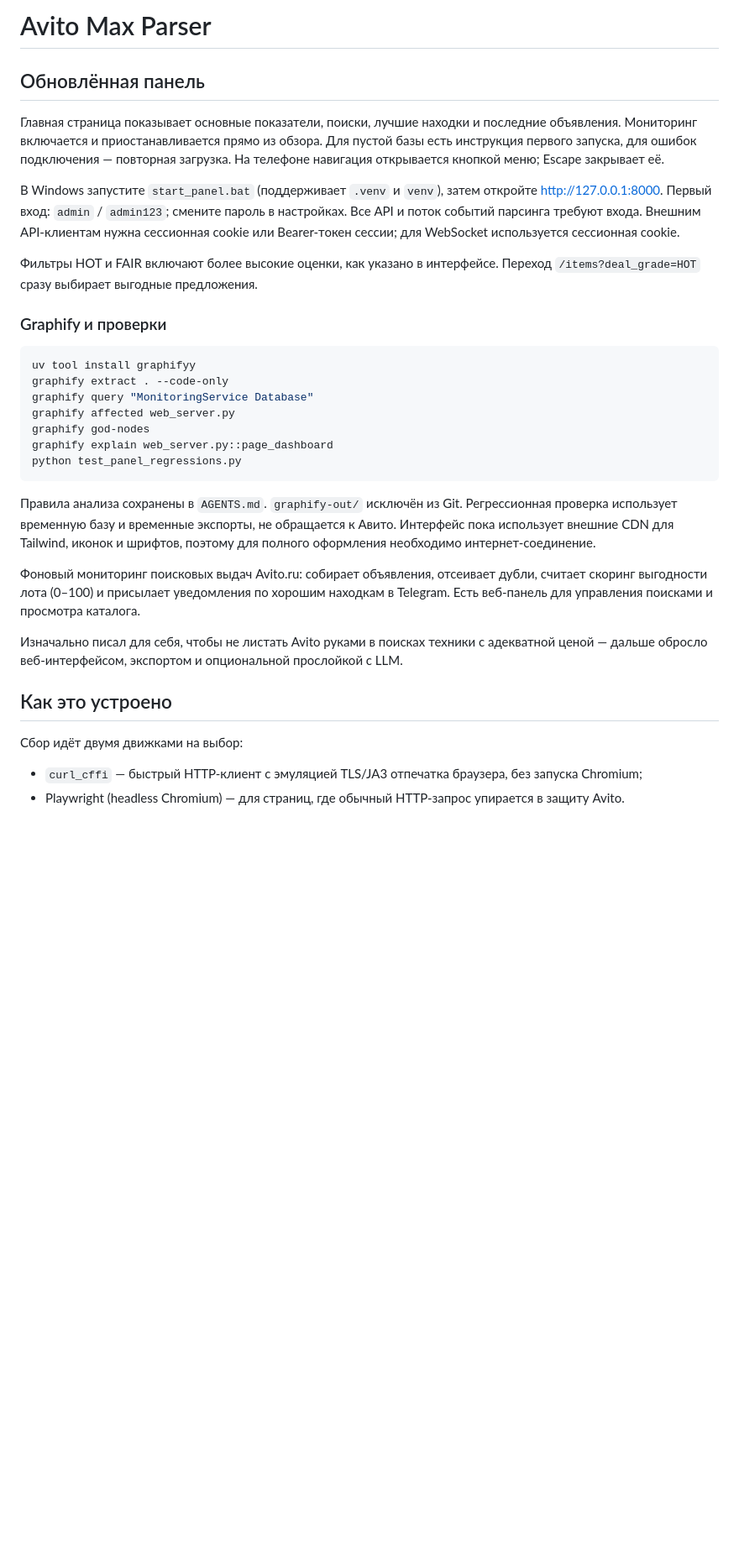
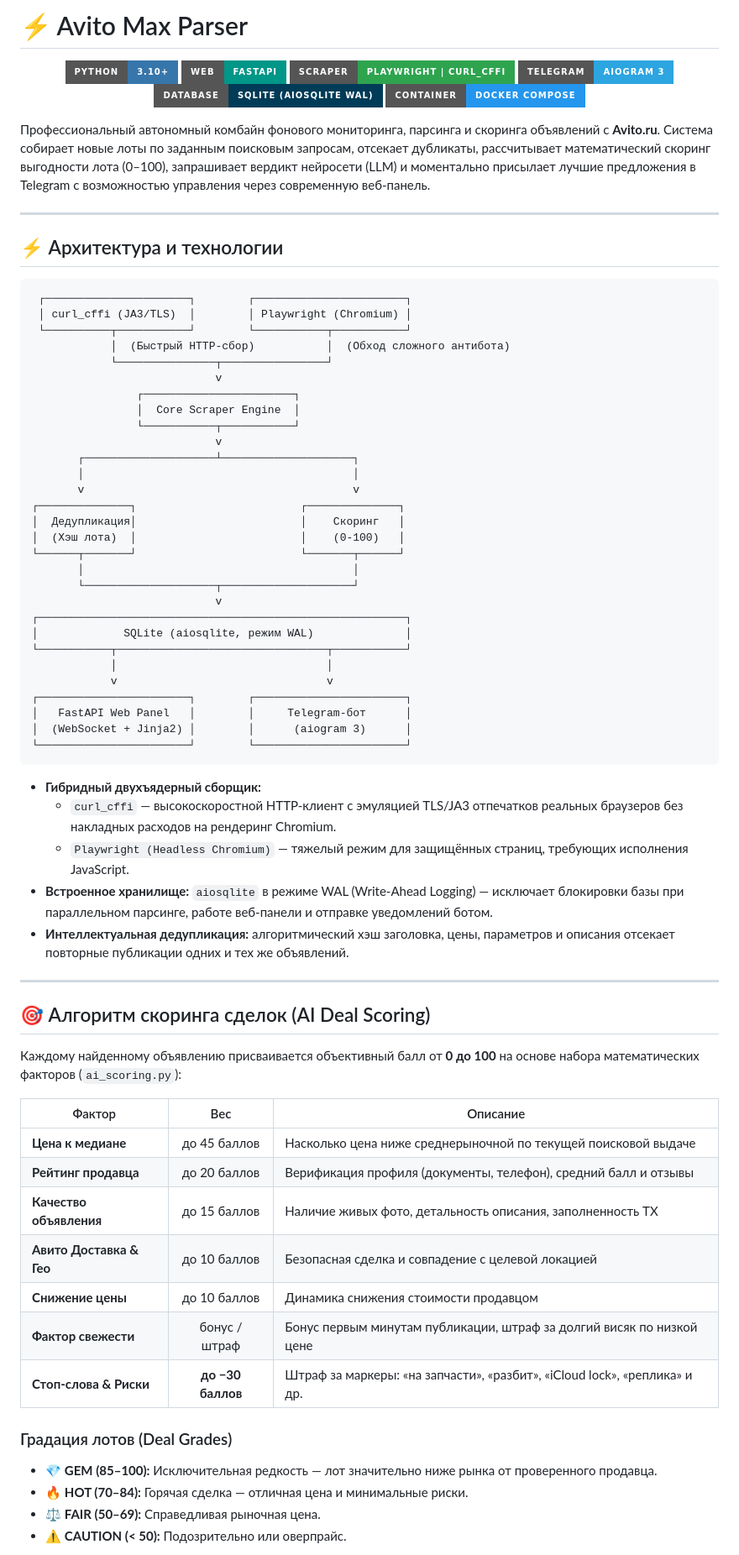
Before and after one commit to domovoyproj/avito-parser, a Markdown page: README.md, the part around one of its changes. Shown at 84% size. GitHub-like rendering; badges without logos; blank space fills up the shorter version.

````diff
--- a/README.md
+++ b/README.md
@@ -1,48 +1,77 @@
-# Avito Max Parser
+# ⚡ Avito Max Parser
 
-## Обновлённая панель
+<p align="center">
+  <img src="https://img.shields.io/badge/Python-3.10+-3776AB?style=for-the-badge&logo=python&logoColor=white" alt="Python 3.10+" />
+  <img src="https://img.shields.io/badge/Web-FastAPI-009688?style=for-the-badge&logo=fastapi&logoColor=white" alt="FastAPI" />
+  <img src="https://img.shields.io/badge/Scraper-Playwright%20%7C%20curl__cffi-2ea44f?style=for-the-badge&logo=playwright&logoColor=white" alt="Playwright & curl_cffi" />
+  <img src="https://img.shields.io/badge/Telegram-aiogram%203-2CA5E0?style=for-the-badge&logo=telegram&logoColor=white" alt="aiogram 3" />
+  <img src="https://img.shields.io/badge/Database-SQLite%20(aiosqlite%20WAL)-003B57?style=for-the-badge&logo=sqlite&logoColor=white" alt="SQLite WAL" />
+  <img src="https://img.shields.io/badge/Container-Docker%20Compose-2496ED?style=for-the-badge&logo=docker&logoColor=white" alt="Docker Compose" />
+</p>
 
-Главная страница показывает основные показатели, поиски, лучшие находки и последние
-объявления. Мониторинг включается и приостанавливается прямо из обзора. Для пустой базы
-есть инструкция первого запуска, для ошибок подключения — повторная загрузка.
-На телефоне навигация открывается кнопкой меню; Escape закрывает её.
+Профессиональный автономный комбайн фонового мониторинга, парсинга и скоринга объявлений с **Avito.ru**. Система собирает новые лоты по заданным поисковым запросам, отсекает дубликаты, рассчитывает математический скоринг выгодности лота (0–100), запрашивает вердикт нейросети (LLM) и моментально присылает лучшие предложения в Telegram с возможностью управления через современную веб-панель.
 
-В Windows запустите `start_panel.bat` (поддерживает `.venv` и `venv`), затем откройте
-http://127.0.0.1:8000. Первый вход: `admin` / `admin123`; смените пароль в настройках.
-Все API и поток событий парсинга требуют входа. Внешним API-клиентам нужна сессионная
-cookie или Bearer-токен сессии; для WebSocket используется сессионная cookie.
+---
 
-Фильтры HOT и FAIR включают более высокие оценки, как указано в интерфейсе.
-Переход `/items?deal_grade=HOT` сразу выбирает выгодные предложения.
+## ⚡ Архитектура и технологии
 
-### Graphify и проверки
-
-```sh
-uv tool install graphifyy
-graphify extract . --code-only
-graphify query "MonitoringService Database"
-graphify affected web_server.py
-graphify god-nodes
-graphify explain web_server.py::page_dashboard
-python test_panel_regressions.py
+```text
+ ┌──────────────────────┐        ┌───────────────────────┐
+ │ curl_cffi (JA3/TLS)  │        │ Playwright (Chromium) │
+ └──────────┬───────────┘        └───────────┬───────────┘
+            │  (Быстрый HTTP-сбор)           │  (Обход сложного антибота)
+            └───────────────┬────────────────┘
+                            v
+                ┌───────────────────────┐
+                │  Core Scraper Engine  │
+                └───────────┬───────────┘
+                            v
+       ┌────────────────────┴────────────────────┐
+       │                                         │
+       v                                         v
+┌──────────────┐                         ┌──────────────┐
+│  Дедупликация│                         │    Скоринг   │
+│  (Хэш лота)  │                         │    (0-100)   │
+└──────┬───────┘                         └───────┬──────┘
+       │                                         │
+       └────────────────────┬────────────────────┘
+                            v
+┌────────────────────────────────────────────────────────┐
+│             SQLite (aiosqlite, режим WAL)              │
+└───────────┬────────────────────────────────┬───────────┘
+            │                                │
+            v                                v
+┌───────────────────────┐        ┌───────────────────────┐
+│   FastAPI Web Panel   │        │     Telegram-бот      │
+│  (WebSocket + Jinja2) │        │      (aiogram 3)      │
+└───────────────────────┘        └───────────────────────┘
 ```
 
-Правила анализа сохранены в `AGENTS.md`. `graphify-out/` исключён из Git.
-Регрессионная проверка использует временную базу и временные экспорты, не обращается к Авито.
-Интерфейс пока использует внешние CDN для Tailwind, иконок и шрифтов, поэтому для
-полного оформления необходимо интернет-соединение.
+- **Гибридный двухъядерный сборщик:**
+  - `curl_cffi` — высокоскоростной HTTP-клиент с эмуляцией TLS/JA3 отпечатков реальных браузеров без накладных расходов на рендеринг Chromium.
+  - `Playwright (Headless Chromium)` — тяжелый режим для защищённых страниц, требующих исполнения JavaScript.
+- **Встроенное хранилище:** `aiosqlite` в режиме WAL (Write-Ahead Logging) — исключает блокировки базы при параллельном парсинге, работе веб-панели и отправке уведомлений ботом.
+- **Интеллектуальная дедупликация:** алгоритмический хэш заголовка, цены, параметров и описания отсекает повторные публикации одних и тех же объявлений.
 
-Фоновый мониторинг поисковых выдач Avito.ru: собирает объявления, отсеивает дубли, считает
-скоринг выгодности лота (0–100) и присылает уведомления по хорошим находкам в Telegram.
-Есть веб-панель для управления поисками и просмотра каталога.
+---
 
-Изначально писал для себя, чтобы не листать Avito руками в поисках техники с адекватной ценой —
-дальше обросло веб-интерфейсом, экспортом и опциональной прослойкой с LLM.
+## 🎯 Алгоритм скоринга сделок (AI Deal Scoring)
 
-## Как это устроено
+Каждому найденному объявлению присваивается объективный балл от **0 до 100** на основе набора математических факторов (`ai_scoring.py`):
 
-Сбор идёт двумя движками на выбор:
+| Фактор | Вес | Описание |
+|---|:---:|---|
+| **Цена к медиане** | до 45 баллов | Насколько цена ниже среднерыночной по текущей поисковой выдаче |
+| **Рейтинг продавца** | до 20 баллов | Верификация профиля (документы, телефон), средний балл и отзывы |
+| **Качество объявления**| до 15 баллов | Наличие живых фото, детальность описания, заполненность ТХ |
+| **Авито Доставка & Гео**| до 10 баллов | Безопасная сделка и совпадение с целевой локацией |
+| **Снижение цены** | до 10 баллов | Динамика снижения стоимости продавцом |
+| **Фактор свежести** | бонус / штраф| Бонус первым минутам публикации, штраф за долгий висяк по низкой цене |
+| **Стоп-слова & Риски** | **до −30 баллов**| Штраф за маркеры: «на запчасти», «разбит», «iCloud lock», «реплика» и др. |
 
-- `curl_cffi` — быстрый HTTP-клиент с эмуляцией TLS/JA3 отпечатка браузера, без запуска Chromium;
-- Playwright (headless Chromium) — для страниц, где обычный HTTP-запрос упирается в защиту Avito.
+### Градация лотов (Deal Grades)
+- 💎 **GEM (85–100):** Исключительная редкость — лот значительно ниже рынка от проверенного продавца.
+- 🔥 **HOT (70–84):** Горячая сделка — отличная цена и минимальные риски.
+- ⚖️ **FAIR (50–69):** Справедливая рыночная цена.
+- ⚠️ **CAUTION (< 50):** Подозрительно или оверпрайс.
 
````
Also changed, not shown: other parts of README.md (+102 -82 lines).
